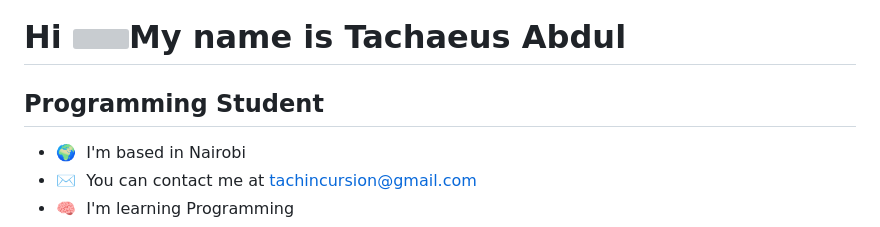
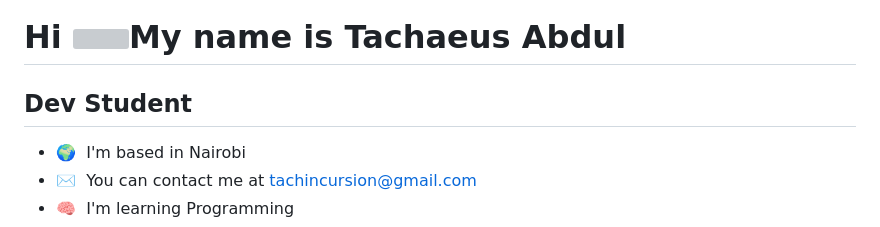
Before and after one commit to Tachaeus/Tachaeus, a Markdown page: README.md, the part around the change. Drawn GitHub-style; grey boxes are pictures that could not be loaded.

```diff
--- a/README.md
+++ b/README.md
@@ -1,7 +1,7 @@
 Hi ![](https://user-images.githubusercontent.com/18350557/176309783-0785949b-9127-417c-8b55-ab5a4333674e.gif)My name is Tachaeus Abdul
 ======================================================================================================================================
 
-Programming Student
+Dev Student
 -------------------
 
 * 🌍  I'm based in Nairobi
```
